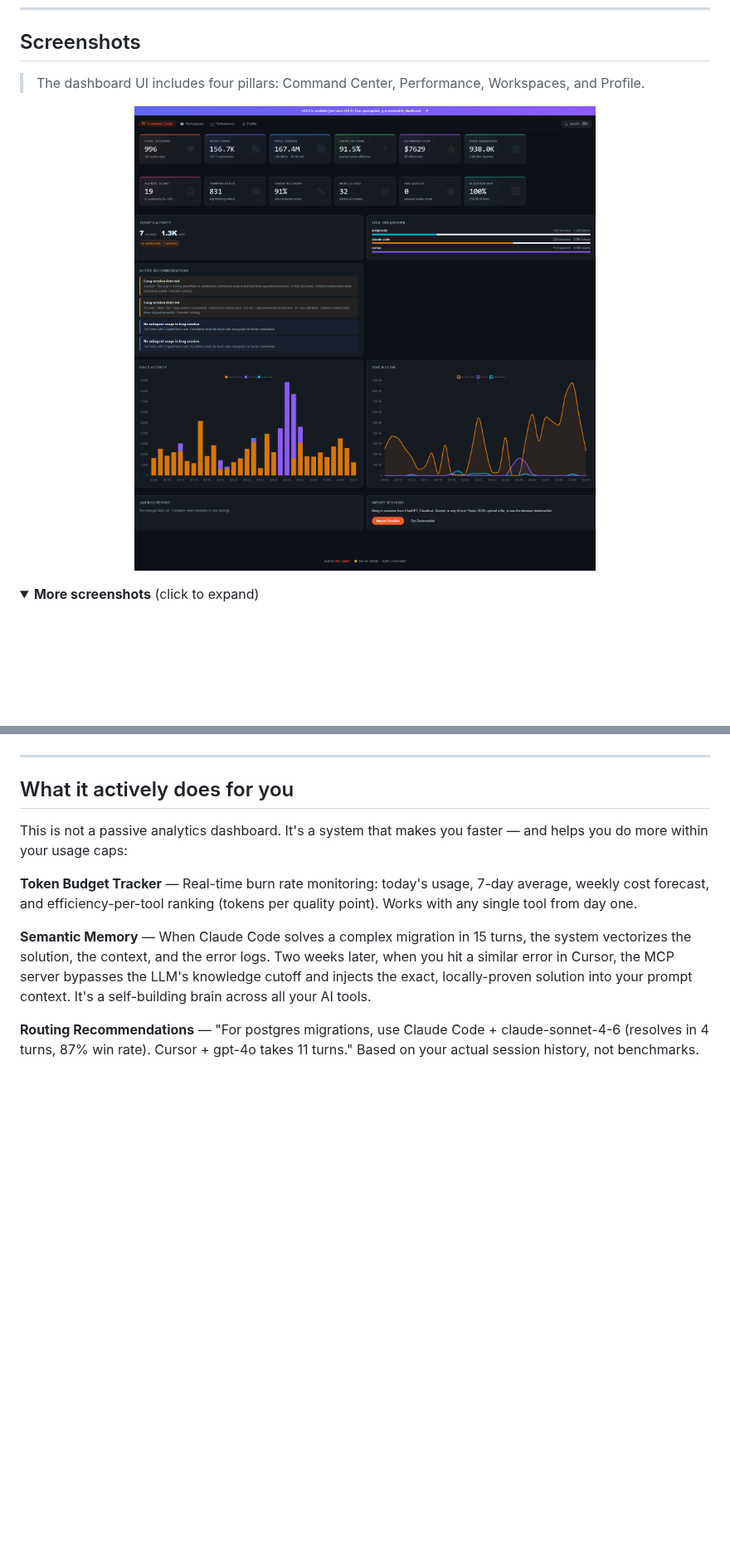
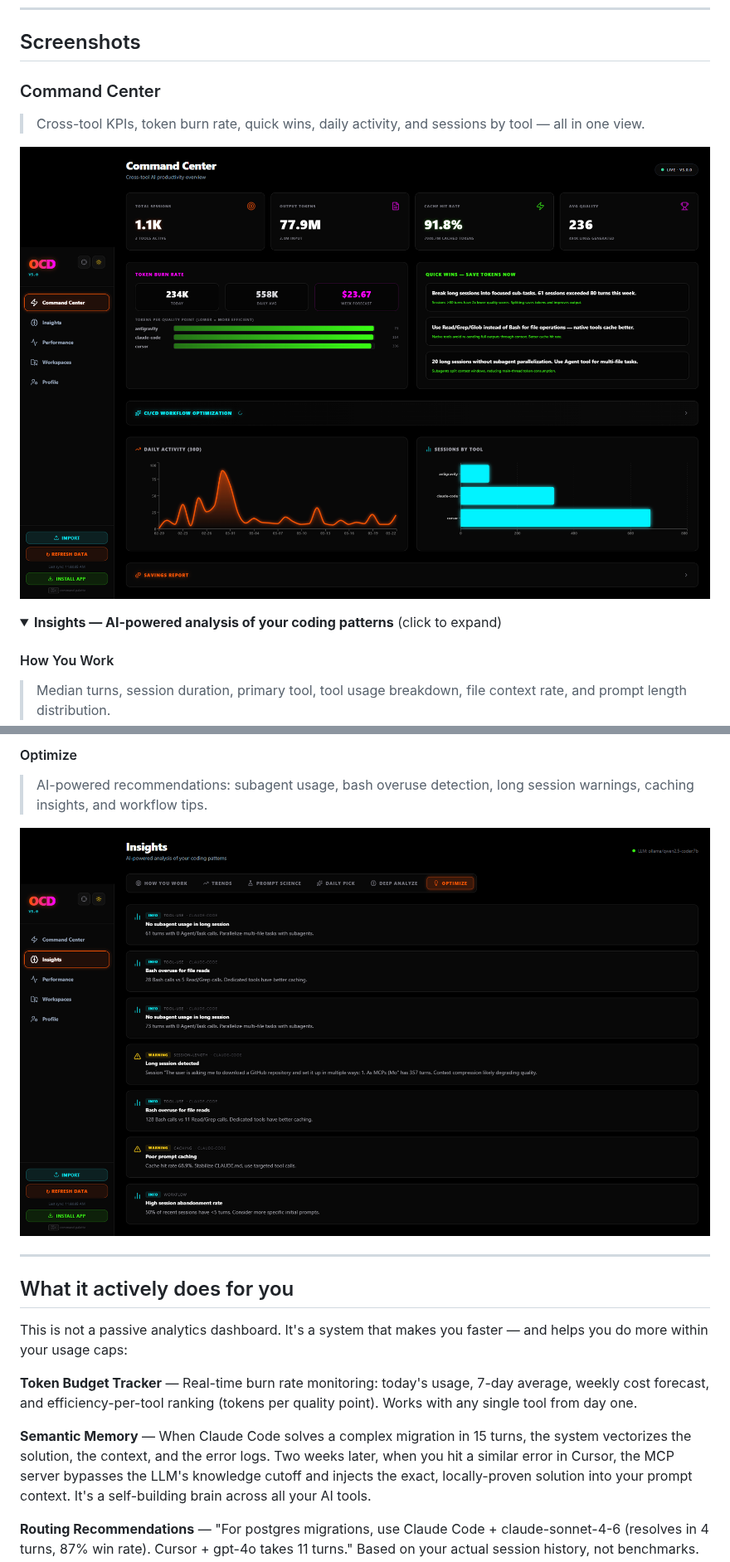
Before and after one commit to Riko5652/OCD, a Markdown page: README.md, 2 parts joined by grey strips. Shown at 83% size. GitHub-like rendering; pictures changed too: docs/screenshots/command-center.png, docs/screenshots/insights-optimize.png (added); folded sections open; blank space fills up the shorter version.

```diff
--- a/README.md
+++ b/README.md
@@ -106,6 +113,7 @@ docker compose up -d
 
 ## Screenshots
 
-> The dashboard UI includes four pillars: Command Center, Performance, Workspaces, and Profile.
+### Command Center
+> Cross-tool KPIs, token burn rate, quick wins, daily activity, and sessions by tool — all in one view.
 
 <p align="center">
@@ -113,6 +121,9 @@ docker compose up -d
 </p>
 
 <details>
-<summary><strong>More screenshots</strong> (click to expand)</summary>
+<summary><strong>Insights — AI-powered analysis of your coding patterns</strong> (click to expand)</summary>
+
+#### How You Work
+> Median turns, session duration, primary tool, tool usage breakdown, file context rate, and prompt length distribution.
 
 <p align="center">
@@ -120,3 +147,8 @@ docker compose up -d
+#### Optimize
+> AI-powered recommendations: subagent usage, bash overuse detection, long session warnings, caching insights, and workflow tips.
+
+<p align="center">
+  <img src="docs/screenshots/insights-optimize.png" alt="OCD Insights Optimize — actionable warnings for long sessions, bash overuse, poor caching, session abandonment rate" width="100%">
 </p>
 
 </details>
```
Also changed, not shown: other parts of README.md (+29 -6 lines), docs/screenshots/insights-how-you-work.png (added), docs/screenshots/insights-prompt-science.png (added), docs/screenshots/insights-trends.png (added), docs/screenshots/performance.png (deleted), 1 other file.
